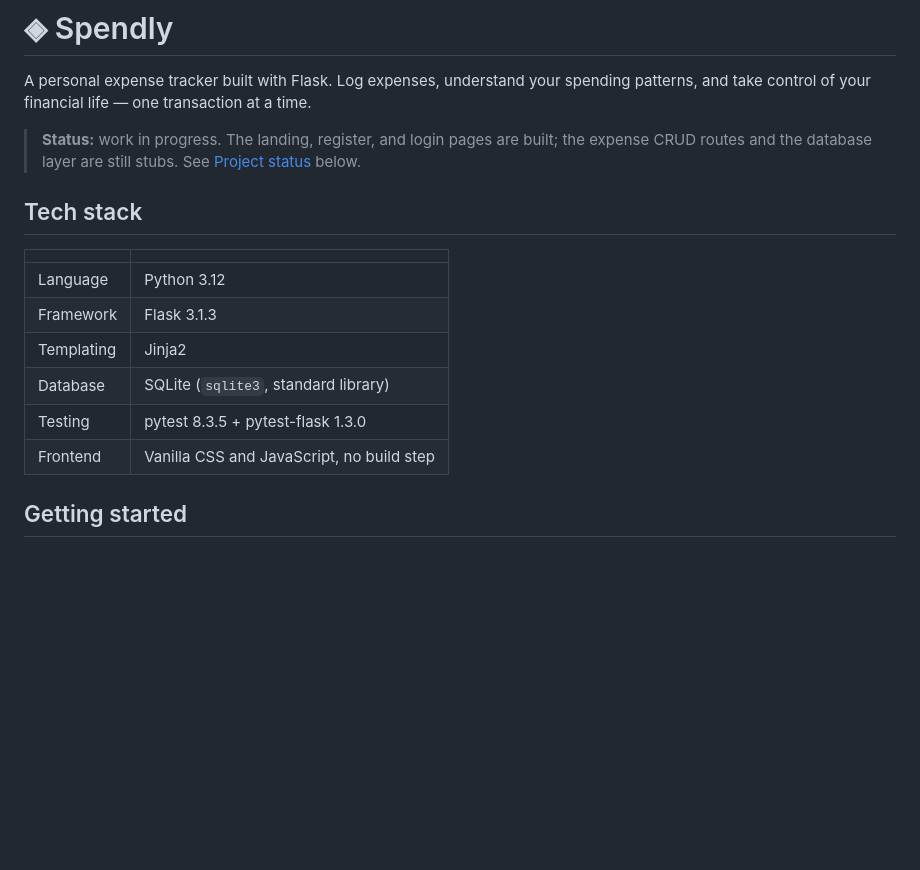
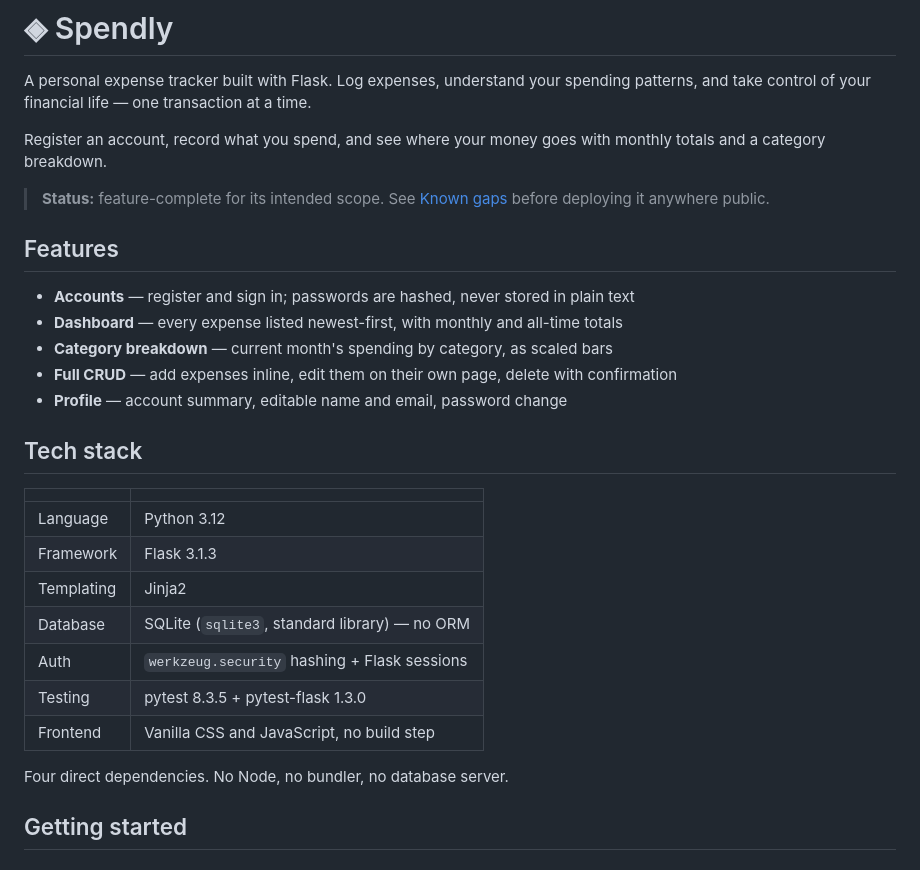
Before and after one commit to Bhupen777/Spendly, a Markdown page: README.md, the part around one of its changes. GitHub-like rendering; blank space fills up the shorter version.

```diff
--- a/README.md
+++ b/README.md
@@ -3,9 +3,19 @@
 A personal expense tracker built with Flask. Log expenses, understand your spending
 patterns, and take control of your financial life — one transaction at a time.
 
-> **Status:** work in progress. The landing, register, and login pages are built;
-> the expense CRUD routes and the database layer are still stubs. See
-> [Project status](#project-status) below.
+Register an account, record what you spend, and see where your money goes with
+monthly totals and a category breakdown.
+
+> **Status:** feature-complete for its intended scope. See
+> [Known gaps](#known-gaps) before deploying it anywhere public.
+
+## Features
+
+- **Accounts** — register and sign in; passwords are hashed, never stored in plain text
+- **Dashboard** — every expense listed newest-first, with monthly and all-time totals
+- **Category breakdown** — current month's spending by category, as scaled bars
+- **Full CRUD** — add expenses inline, edit them on their own page, delete with confirmation
+- **Profile** — account summary, editable name and email, password change
 
 ## Tech stack
 
@@ -14,9 +24,12 @@ patterns, and take control of your financial life — one transaction at a time.
 | Language | Python 3.12 |
 | Framework | Flask 3.1.3 |
 | Templating | Jinja2 |
-| Database | SQLite (`sqlite3`, standard library) |
+| Database | SQLite (`sqlite3`, standard library) — no ORM |
+| Auth | `werkzeug.security` hashing + Flask sessions |
 | Testing | pytest 8.3.5 + pytest-flask 1.3.0 |
 | Frontend | Vanilla CSS and JavaScript, no build step |
+
+Four direct dependencies. No Node, no bundler, no database server.
 
 ## Getting started
 
```
Also changed, not shown: other parts of README.md (+100 -39 lines).
